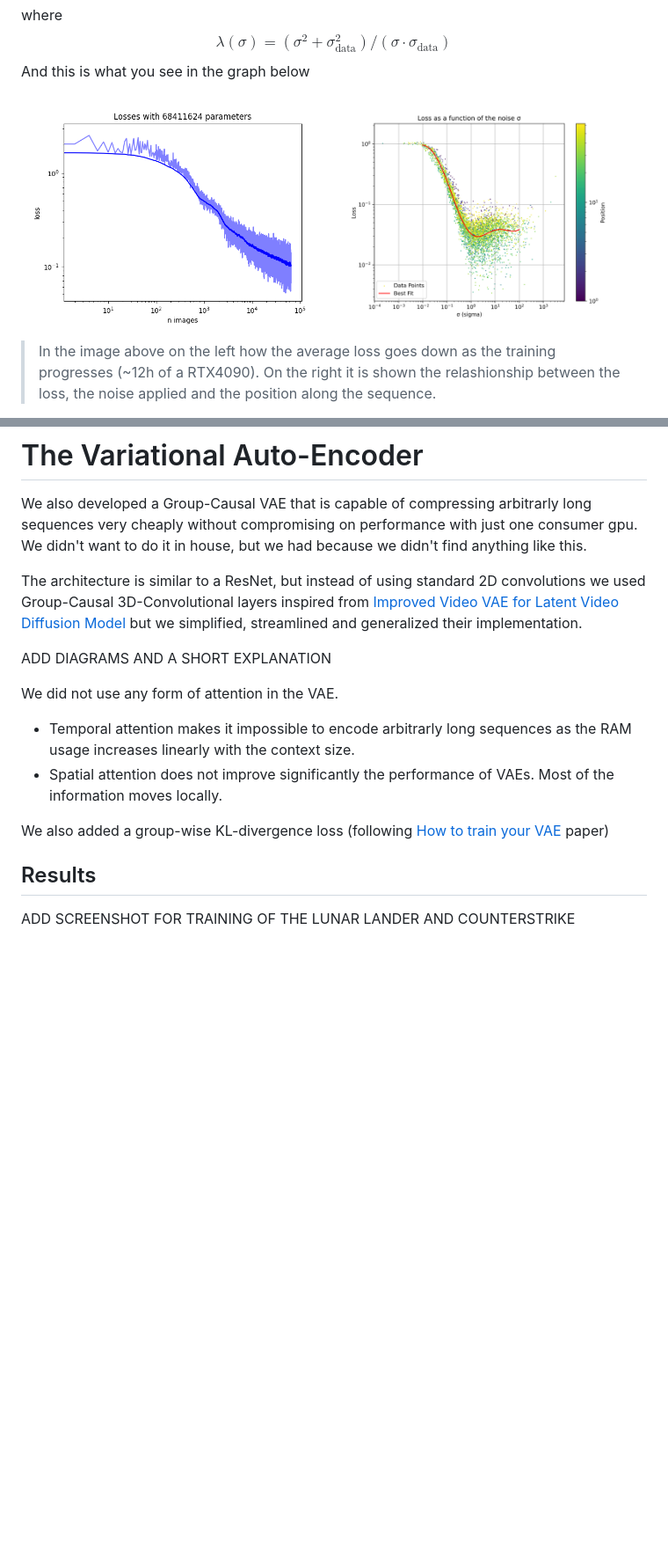
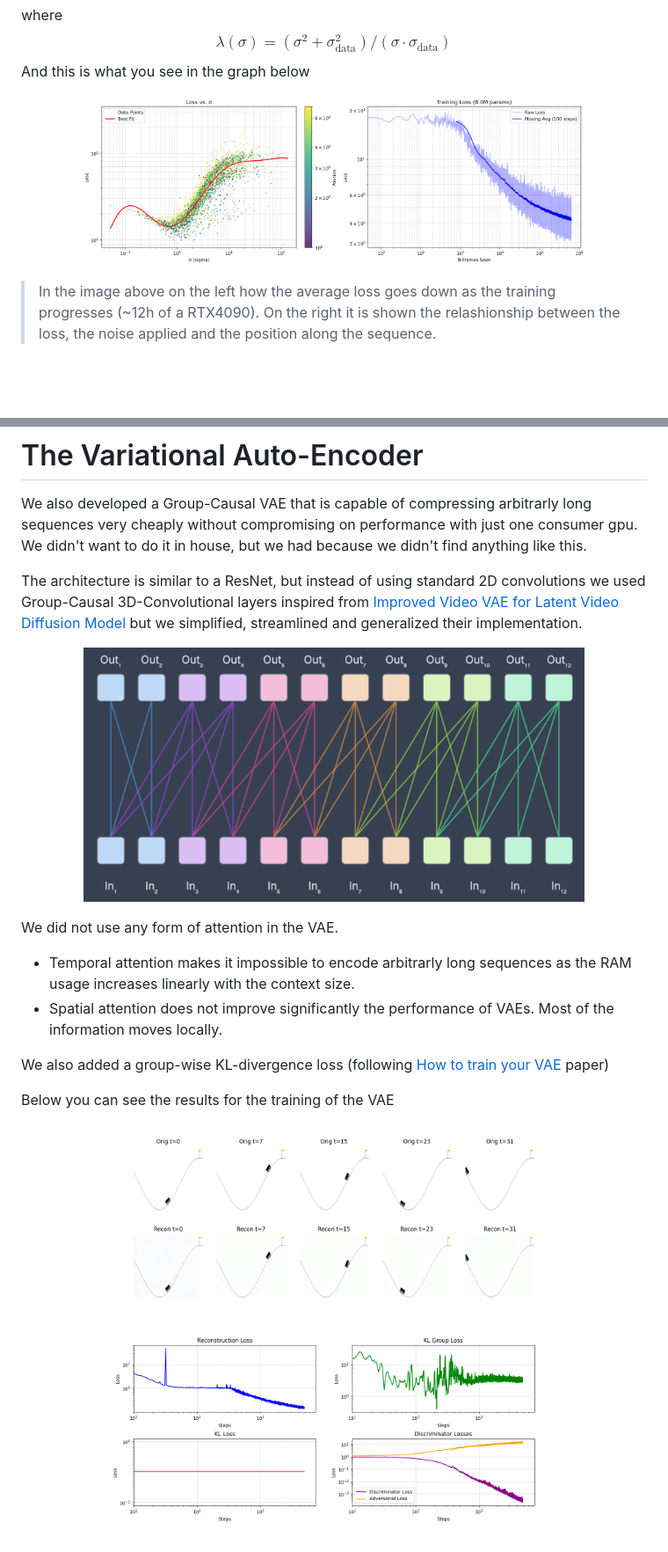
Before and after one commit to Francesco215/autoregressive_diffusion, a Markdown page: README.md, 2 parts joined by grey strips. Shown: that part at 88% size. Rendered like a GitHub page; pictures changed too: readme_images/losses.png, readme_images/vae_conv.png (added), readme_images/vae_train.png (added); blank space fills up the shorter version.

Commit message:
updated images for README

```diff
--- a/README.md
+++ b/README.md
@@ -135,8 +136,7 @@ $$
 And this is what you see in the graph below
 
 <p align="center">
-    <img src="readme_images/losses.png" width="49%">
-    <img src="readme_images/plot.png" width="49%">
+    <img src="readme_images/losses.png" width="80%">
 </p>
 
 > In the image above on the left how the average loss goes down as the training progresses (~12h of a RTX4090). On the right it is shown the relashionship between the loss, the noise applied and the position along the sequence.
@@ -155,8 +155,9 @@ We also developed a Group-Causal VAE that is capable of compressing arbitrarly l
 
 The architecture is similar to a ResNet, but instead of using standard 2D convolutions we used Group-Causal 3D-Convolutional layers inspired from [Improved Video VAE for Latent Video Diffusion Model](https://www.alphaxiv.org/html/2411.06449v1) but we simplified, streamlined and generalized their implementation.
 
-
-ADD DIAGRAMS AND A SHORT EXPLANATION
+<p align="center">
+    <img src="readme_images/vae_conv.png" width="80%">
+</p>
 
 We did not use any form of attention in the VAE.
 - Temporal attention makes it impossible to encode arbitrarly long sequences as the RAM usage increases linearly with the context size.
@@ -165,6 +166,8 @@ We did not use any form of attention in the VAE.
 
 We also added a group-wise KL-divergence loss (following [How to train your VAE](https://arxiv.org/abs/2309.13160) paper)
 
-## Results
 
-ADD SCREENSHOT FOR TRAINING OF THE LUNAR LANDER AND COUNTERSTRIKE
+Below you can see the results for the training of the VAE
+<p align="center">
+    <img src="readme_images/vae_train.png" width="80%">
+</p>
```
Also changed, not shown: other parts of README.md (+3 -2 lines), readme_images/attention_training.png (added), readme_images/attention_ugly.jpg (deleted), 4 other files.
